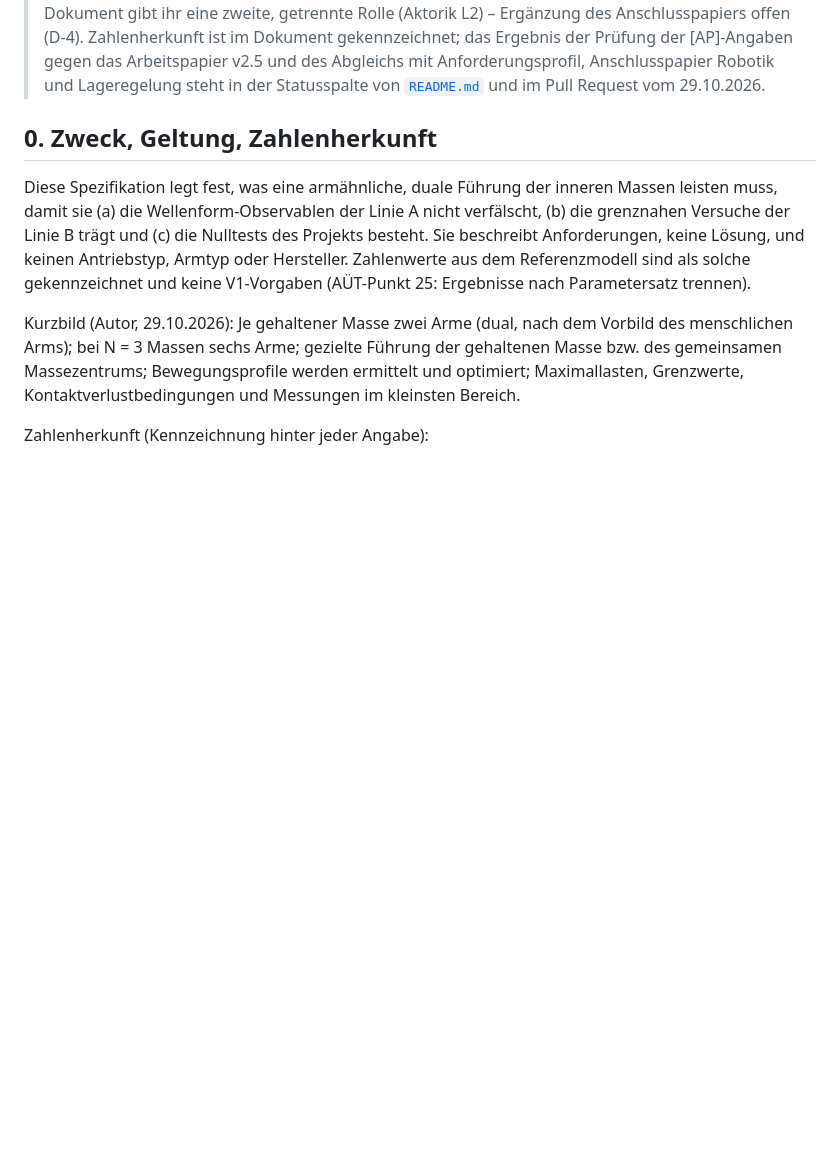
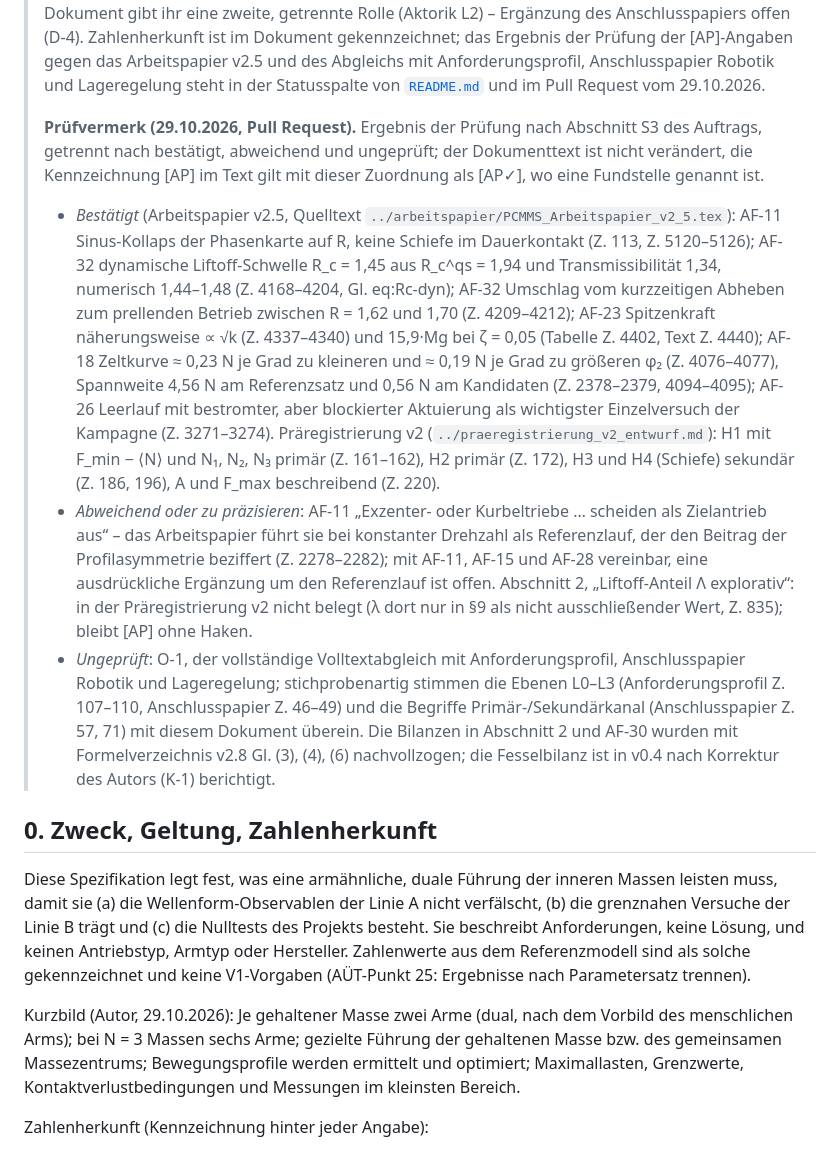
Before and after one commit to matthias-frueh/phase-controlled-multi-mass-systems, a Markdown page: docs/konzepte/anforderungsspezifikation_dual_armfuehrung_v0_4_2026-10-29.md, the part around the change. Rendered like a GitHub page; blank space fills up the shorter version.

Commit message:
Dokumentations-PR 29.10.2026 (Teil 2): README-Einträge und Prüfvermerk S3
konzepte/README und linie_b/README um die neuen Dokumente ergänzt; Prüfvermerk zur Anforderungsspezifikation
(bestätigt / abweichend / ungeprüft) mit Fundstellen im Arbeitspapier v2.5 und in der Präregistrierung v2.
Dokumenttexte unverändert.

Co-Authored-By: Claude Fable 5.1 <noreply@anthropic.com>
Claude-Session: https://claude.ai/code/session_01NjYAVpkbfyW9ptzsjVxEgG

```diff
--- a/docs/konzepte/anforderungsspezifikation_dual_armfuehrung_v0_4_2026-10-29.md
+++ b/docs/konzepte/anforderungsspezifikation_dual_armfuehrung_v0_4_2026-10-29.md
@@ -25,6 +25,30 @@ Lizenz: CC BY 4.0 (Ordner docs/, siehe LICENSE-CC-BY-4.0)
 > Anschlusspapiers offen (D-4). Zahlenherkunft ist im Dokument gekennzeichnet; das Ergebnis der Prüfung der
 > [AP]-Angaben gegen das Arbeitspapier v2.5 und des Abgleichs mit Anforderungsprofil, Anschlusspapier Robotik und
 > Lageregelung steht in der Statusspalte von [`README.md`](README.md) und im Pull Request vom 29.10.2026.
+>
+> **Prüfvermerk (29.10.2026, Pull Request).** Ergebnis der Prüfung nach Abschnitt S3 des Auftrags, getrennt nach
+> bestätigt, abweichend und ungeprüft; der Dokumenttext ist nicht verändert, die Kennzeichnung [AP] im Text gilt mit
+> dieser Zuordnung als [AP✓], wo eine Fundstelle genannt ist.
+> - *Bestätigt* (Arbeitspapier v2.5, Quelltext `../arbeitspapier/PCMMS_Arbeitspapier_v2_5.tex`): AF-11 Sinus-Kollaps
+>   der Phasenkarte auf R, keine Schiefe im Dauerkontakt (Z. 113, Z. 5120–5126); AF-32 dynamische Liftoff-Schwelle
+>   R_c = 1,45 aus R_c^qs = 1,94 und Transmissibilität 1,34, numerisch 1,44–1,48 (Z. 4168–4204, Gl. eq:Rc-dyn);
+>   AF-32 Umschlag vom kurzzeitigen Abheben zum prellenden Betrieb zwischen R = 1,62 und 1,70 (Z. 4209–4212);
+>   AF-23 Spitzenkraft näherungsweise ∝ √k (Z. 4337–4340) und 15,9·Mg bei ζ = 0,05 (Tabelle Z. 4402, Text Z. 4440);
+>   AF-18 Zeltkurve ≈ 0,23 N je Grad zu kleineren und ≈ 0,19 N je Grad zu größeren φ₂ (Z. 4076–4077), Spannweite
+>   4,56 N am Referenzsatz und 0,56 N am Kandidaten (Z. 2378–2379, 4094–4095); AF-26 Leerlauf mit bestromter, aber
+>   blockierter Aktuierung als wichtigster Einzelversuch der Kampagne (Z. 3271–3274). Präregistrierung v2
+>   (`../praeregistrierung_v2_entwurf.md`): H1 mit F_min − ⟨N⟩ und N₁, N₂, N₃ primär (Z. 161–162), H2 primär
+>   (Z. 172), H3 und H4 (Schiefe) sekundär (Z. 186, 196), A und F_max beschreibend (Z. 220).
+> - *Abweichend oder zu präzisieren*: AF-11 „Exzenter- oder Kurbeltriebe … scheiden als Zielantrieb aus“ – das
+>   Arbeitspapier führt sie bei konstanter Drehzahl als Referenzlauf, der den Beitrag der Profilasymmetrie beziffert
+>   (Z. 2278–2282); mit AF-11, AF-15 und AF-28 vereinbar, eine ausdrückliche Ergänzung um den Referenzlauf ist offen.
+>   Abschnitt 2, „Liftoff-Anteil Λ explorativ“: in der Präregistrierung v2 nicht belegt (λ dort nur in §9 als nicht
+>   ausschließender Wert, Z. 835); bleibt [AP] ohne Haken.
+> - *Ungeprüft*: O-1, der vollständige Volltextabgleich mit Anforderungsprofil, Anschlusspapier Robotik und
+>   Lageregelung; stichprobenartig stimmen die Ebenen L0–L3 (Anforderungsprofil Z. 107–110, Anschlusspapier Z. 46–49)
+>   und die Begriffe Primär-/Sekundärkanal (Anschlusspapier Z. 57, 71) mit diesem Dokument überein. Die Bilanzen in
+>   Abschnitt 2 und AF-30 wurden mit Formelverzeichnis v2.8 Gl. (3), (4), (6) nachvollzogen; die Fesselbilanz ist in
+>   v0.4 nach Korrektur des Autors (K-1) berichtigt.
 
 ## 0. Zweck, Geltung, Zahlenherkunft
 
```
Also changed, not shown: docs/konzepte/README.md (+2 -1 lines), docs/linie_b/README.md (+4 -2 lines).
